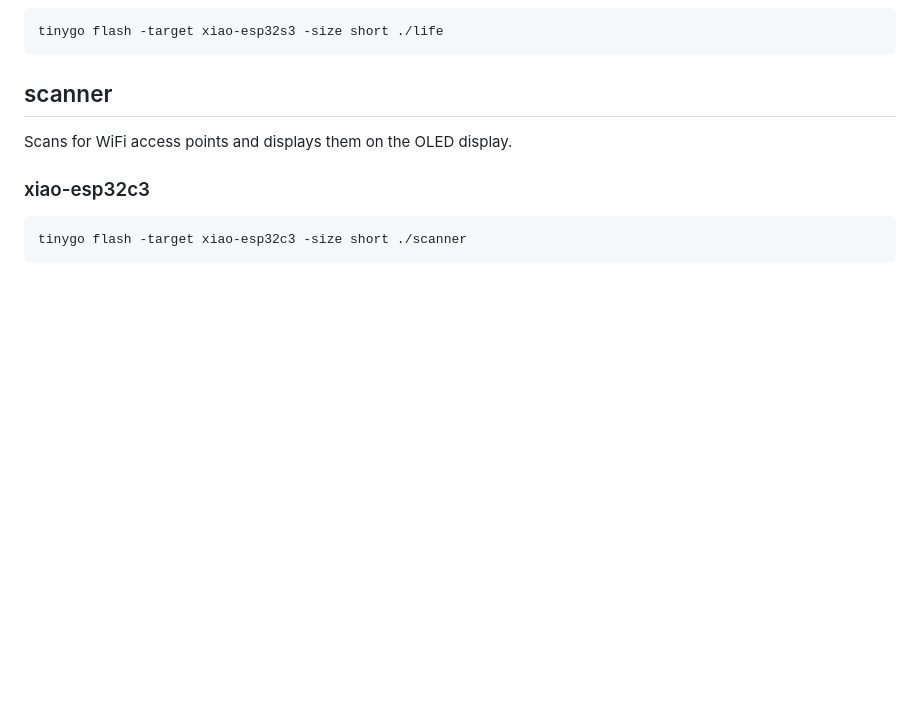
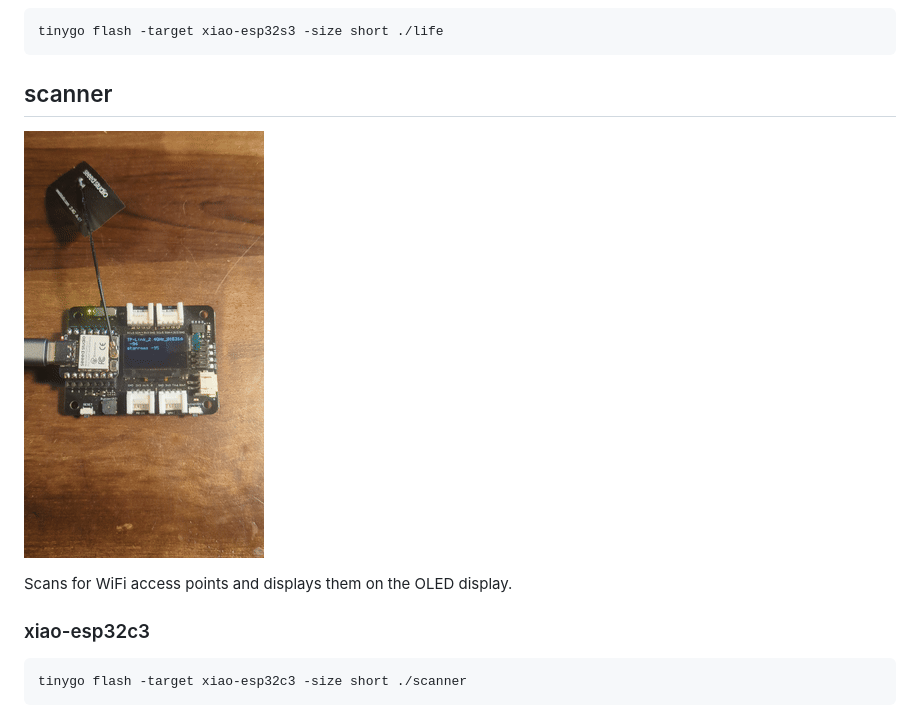
Before and after one commit to tinygo-org/tinygo-xiao-examples, a Markdown page: README.md, the part around one of its changes. Rendered like a GitHub page; pictures changed too: images/scanner.gif (added); blank space fills up the shorter version.

Commit message:
docs: a few other clarifications and image
Signed-off-by: deadprogram <ron@hybridgroup.com>

```diff
--- a/README.md
+++ b/README.md
@@ -93,8 +93,9 @@ tinygo flash -target xiao-esp32s3 -size short ./life
 
 ## scanner
 
+![scanner](./images/scanner.gif)
+
 Scans for WiFi access points and displays them on the OLED display.
-
 
 ### xiao-esp32c3
 
```
Also changed, not shown: other parts of README.md (+1 -1 lines), 1 other file.
